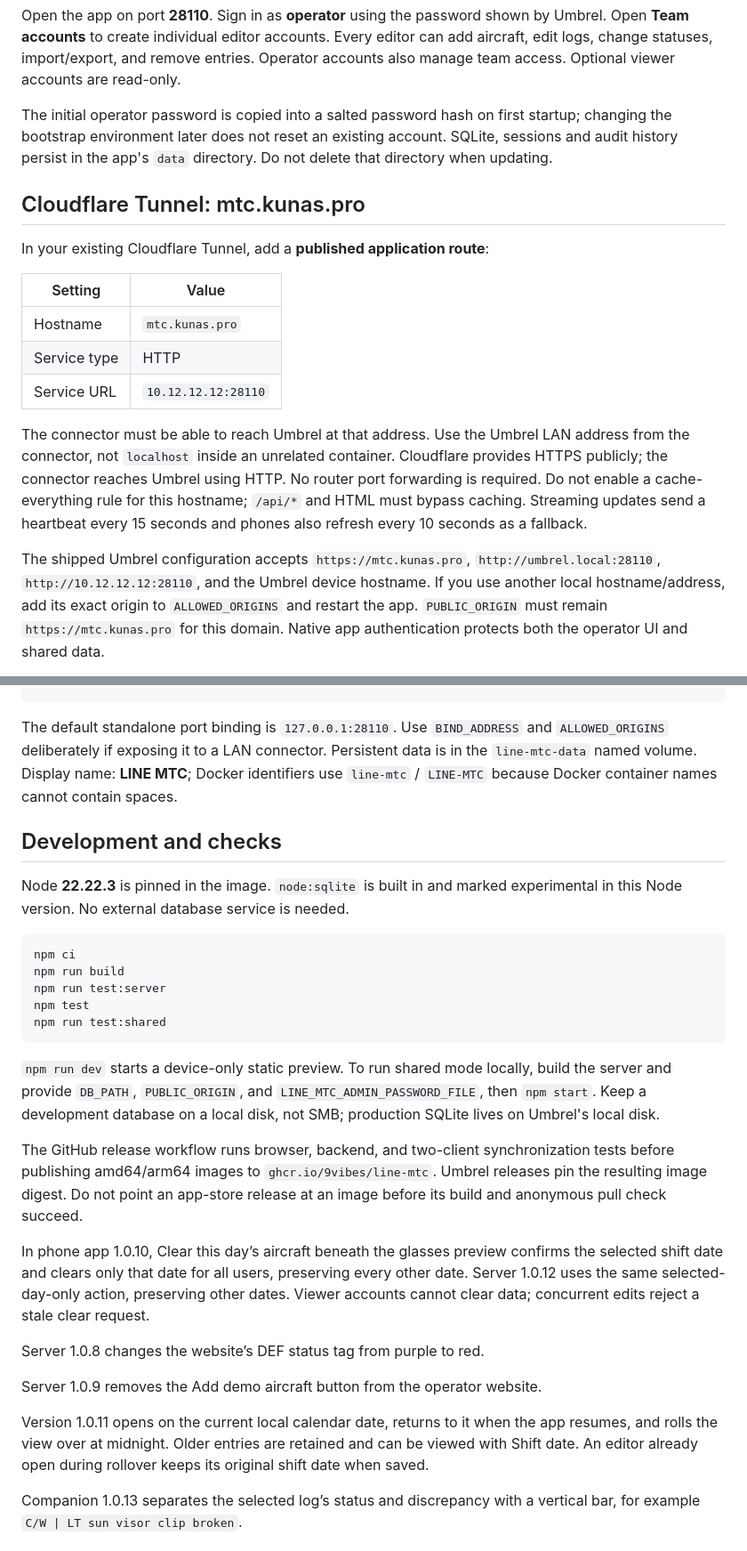
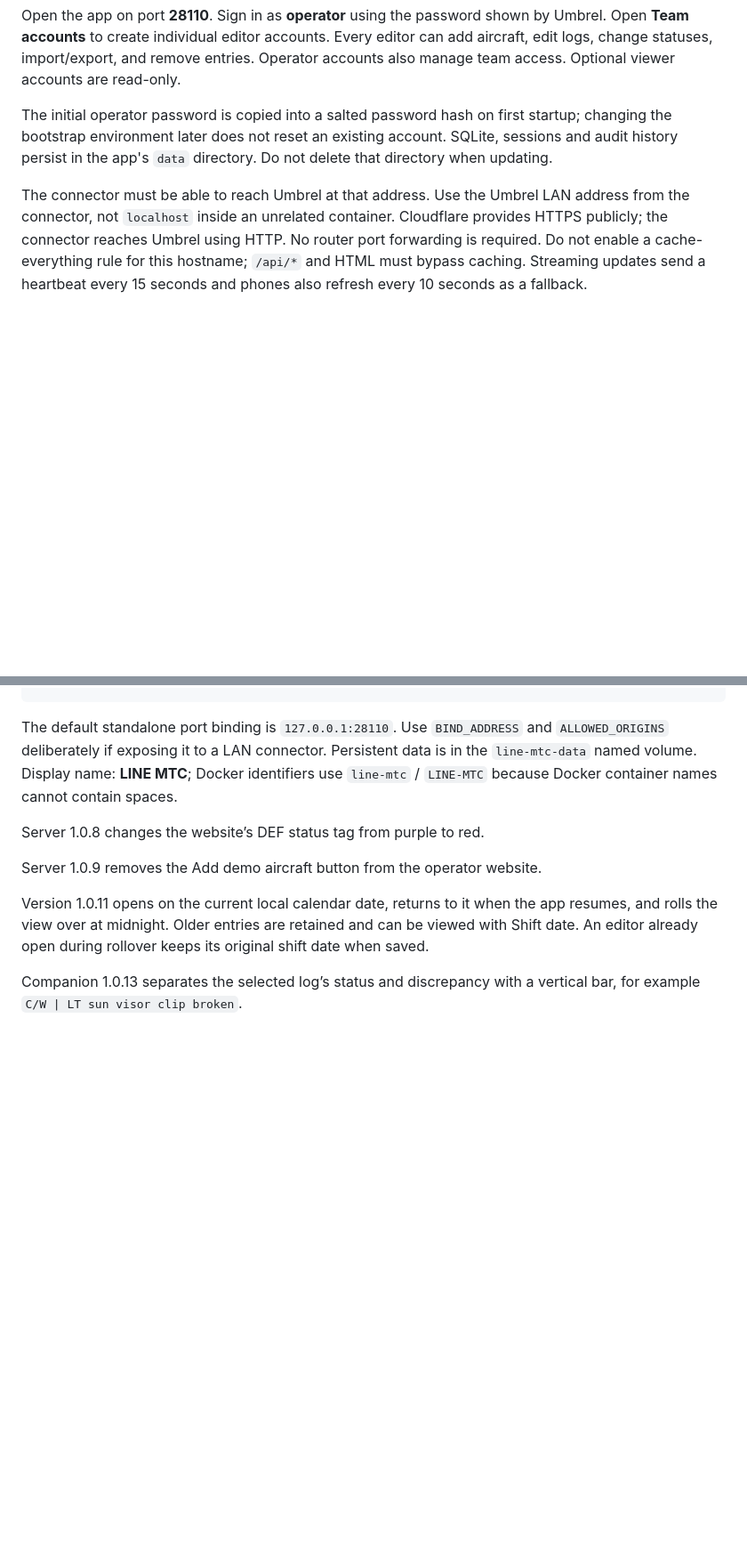
Before and after one commit to 9vibes/LINE-MTC, a Markdown page: README.md, 2 parts joined by grey strips. Shown at 89% size. Rendered like a GitHub page; blank space fills up the shorter version.

````diff
--- a/README.md
+++ b/README.md
@@ -10,17 +10,7 @@ Open the app on port **28110**. Sign in as **operator** using the password shown
 
 The initial operator password is copied into a salted password hash on first startup; changing the bootstrap environment later does not reset an existing account. SQLite, sessions and audit history persist in the app's `data` directory. Do not delete that directory when updating.
 
-## Cloudflare Tunnel: mtc.kunas.pro
-
-In your existing Cloudflare Tunnel, add a **published application route**:
-
-| Setting | Value |
-| --- | --- |
-| Hostname | `mtc.kunas.pro` |
-| Service type | HTTP |
-| Service URL | `10.12.12.12:28110` |
 
 The connector must be able to reach Umbrel at that address. Use the Umbrel LAN address from the connector, not `localhost` inside an unrelated container. Cloudflare provides HTTPS publicly; the connector reaches Umbrel using HTTP. No router port forwarding is required. Do not enable a cache-everything rule for this hostname; `/api/*` and HTML must bypass caching. Streaming updates send a heartbeat every 15 seconds and phones also refresh every 10 seconds as a fallback.
 
-The shipped Umbrel configuration accepts `https://mtc.kunas.pro`, `http://umbrel.local:28110`, `http://10.12.12.12:28110`, and the Umbrel device hostname. If you use another local hostname/address, add its exact origin to `ALLOWED_ORIGINS` and restart the app. `PUBLIC_ORIGIN` must remain `https://mtc.kunas.pro` for this domain. Native app authentication protects both the operator UI and shared data.
 
@@ -73,23 +38,6 @@ docker compose up -d --build
 
 The default standalone port binding is `127.0.0.1:28110`. Use `BIND_ADDRESS` and `ALLOWED_ORIGINS` deliberately if exposing it to a LAN connector. Persistent data is in the `line-mtc-data` named volume. Display name: **LINE MTC**; Docker identifiers use `line-mtc` / `LINE-MTC` because Docker container names cannot contain spaces.
 
-## Development and checks
-
-Node **22.22.3** is pinned in the image. `node:sqlite` is built in and marked experimental in this Node version. No external database service is needed.
-
-```sh
-npm ci
-npm run build
-npm run test:server
-npm test
-npm run test:shared
-```
-
-`npm run dev` starts a device-only static preview. To run shared mode locally, build the server and provide `DB_PATH`, `PUBLIC_ORIGIN`, and `LINE_MTC_ADMIN_PASSWORD_FILE`, then `npm start`. Keep a development database on a local disk, not SMB; production SQLite lives on Umbrel's local disk.
-
-The GitHub release workflow runs browser, backend, and two-client synchronization tests before publishing amd64/arm64 images to `ghcr.io/9vibes/line-mtc`. Umbrel releases pin the resulting image digest. Do not point an app-store release at an image before its build and anonymous pull check succeed.
-
-In phone app 1.0.10, Clear this day’s aircraft beneath the glasses preview confirms the selected shift date and clears only that date for all users, preserving every other date. Server 1.0.12 uses the same selected-day-only action, preserving other dates. Viewer accounts cannot clear data; concurrent edits reject a stale clear request.
 
 Server 1.0.8 changes the website’s DEF status tag from purple to red.
 
````
Also changed, not shown: other parts of README.md (+0 -25 lines).
